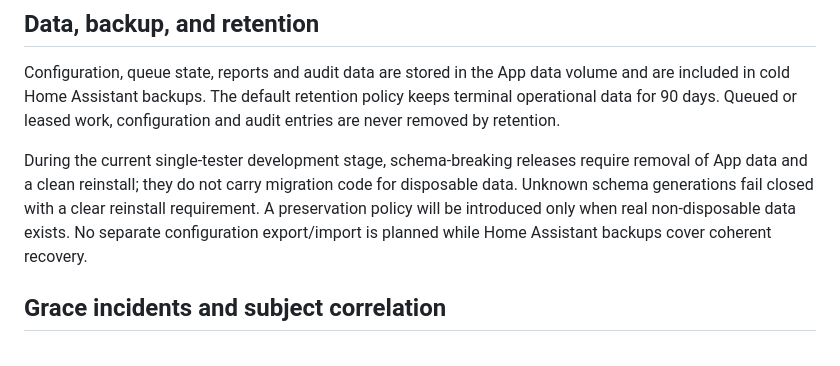
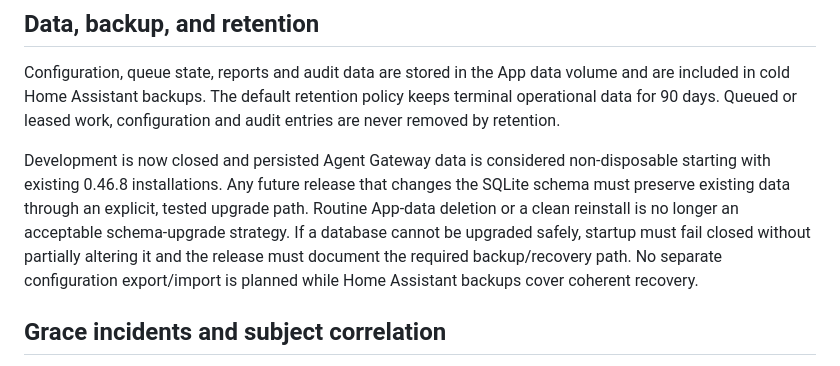
Before and after one commit to tlamoureux24/haos_apps, a Markdown page: agent_gateway/README.md, the part around the change. Rendered like a GitHub page.

Commit message:
docs(agent-gateway): preserve user data after development

```diff
--- a/agent_gateway/README.md
+++ b/agent_gateway/README.md
@@ -125,12 +125,14 @@ volume and are included in cold Home Assistant backups. The default retention
 policy keeps terminal operational data for 90 days. Queued or leased work,
 configuration and audit entries are never removed by retention.
 
-During the current single-tester development stage, schema-breaking releases
-require removal of App data and a clean reinstall; they do not carry migration
-code for disposable data. Unknown schema generations fail closed with a clear
-reinstall requirement. A preservation policy will be introduced only when real
-non-disposable data exists. No separate configuration export/import is planned
-while Home Assistant backups cover coherent recovery.
+Development is now closed and persisted Agent Gateway data is considered
+non-disposable starting with existing 0.46.8 installations. Any future release
+that changes the SQLite schema must preserve existing data through an explicit,
+tested upgrade path. Routine App-data deletion or a clean reinstall is no longer
+an acceptable schema-upgrade strategy. If a database cannot be upgraded safely,
+startup must fail closed without partially altering it and the release must
+document the required backup/recovery path. No separate configuration
+export/import is planned while Home Assistant backups cover coherent recovery.
 
 ## Grace incidents and subject correlation
 
```
